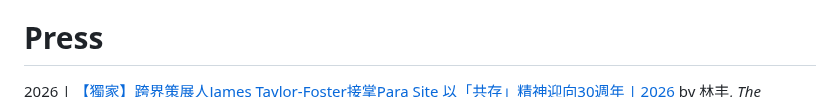
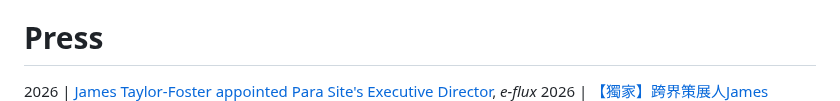
Before and after one commit to StudioFolder/james-tf, a Markdown page: content.md, the part around the change. Rendered like a GitHub page.

Commit message:
Update content.md
Update press

```diff
--- a/content.md
+++ b/content.md
@@ -73,6 +73,7 @@ Over the past decade, their curatorial projects and artistic collaborations have
 
 # Press
 
+2026 | [James Taylor-Foster appointed Para Site's Executive Director](https://www.e-flux.com/announcements/6786936/james-taylor-foster-appointed-executive-director), *e-flux*
 2026 | [【獨家】跨界策展人James Taylor-Foster接掌Para Site 以「共存」精神迎向30週年 | 2026](https://theculturist.hk/2026/03/藝術/【獨家】跨界策展人james-taylor-foster接掌para-site-以「共存」精神/) by 林丰, *The Culturist*
 2026 | [James Taylor-Foster, Para Site’s ‘wild card’ director, on ‘beautiful paradox’ of Hong Kong]([https://www.koozarch.com/podcasts/space-between-podcast](https://www.scmp.com/lifestyle/arts/article/3346461/james-taylor-foster-para-sites-wild-card-director-beautiful-paradox-hong-kong) by Enid Tsui, *South China Morning Post*
 2026 | [Inside *Worldglimpsing*](https://www.stirworld.com/think-opinions-inside-worldglimpsing-worlding-and-roleplay-as-rehearsals-for-the-real-world) by Bansari Paghdar, *Stir*
```
